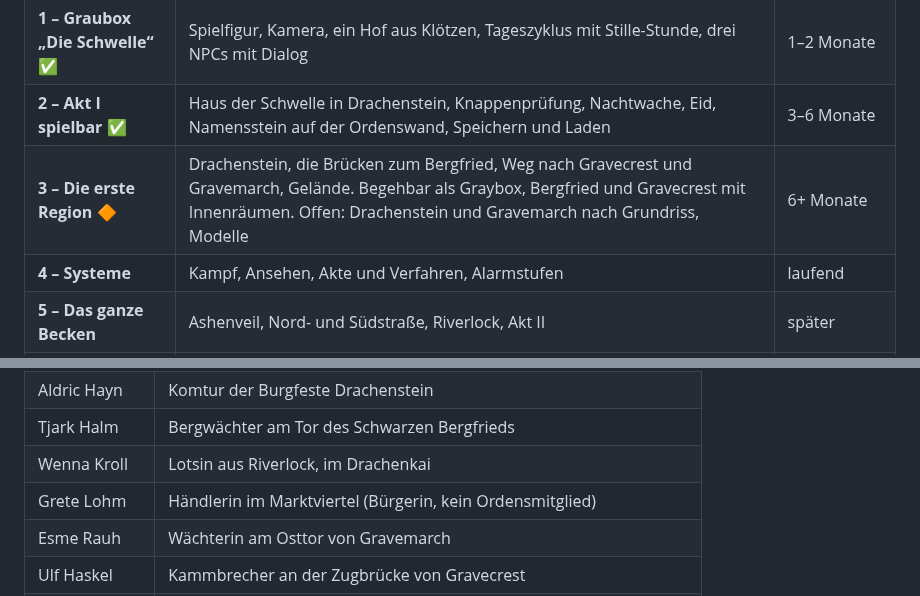
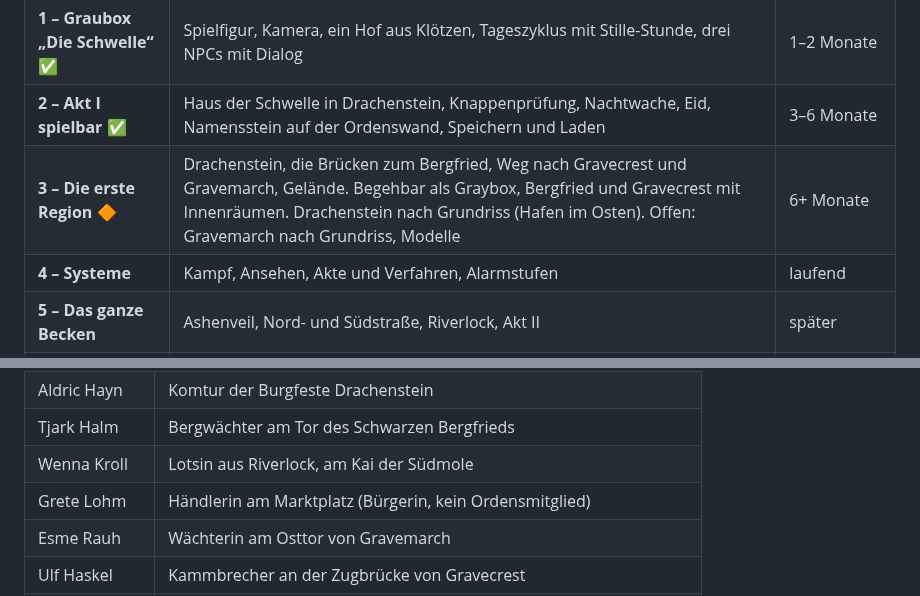
Before and after one commit to darkeramana-netizen/OpenWorldGame, a Markdown page: docs/02-spielkonzept.md, 2 parts joined by grey strips. Drawn GitHub-style.

```diff
--- a/docs/02-spielkonzept.md
+++ b/docs/02-spielkonzept.md
@@ -114,7 +114,7 @@ Realistisch gesagt: Ein vollständiges Open-World-Rollenspiel ist für eine Pers
 | **0 – Lernen** | Godot installieren, ein offizielles 3D-Einsteigertutorial durcharbeiten | 2–4 Wochen |
 | **1 – Graubox „Die Schwelle“** ✅ | Spielfigur, Kamera, ein Hof aus Klötzen, Tageszyklus mit Stille-Stunde, drei NPCs mit Dialog | 1–2 Monate |
 | **2 – Akt I spielbar** ✅ | Haus der Schwelle in Drachenstein, Knappenprüfung, Nachtwache, Eid, Namensstein auf der Ordenswand, Speichern und Laden | 3–6 Monate |
-| **3 – Die erste Region** 🔶 | Drachenstein, die Brücken zum Bergfried, Weg nach Gravecrest und Gravemarch, Gelände. Begehbar als Graybox, Bergfried und Gravecrest mit Innenräumen. Offen: Drachenstein und Gravemarch nach Grundriss, Modelle | 6+ Monate |
+| **3 – Die erste Region** 🔶 | Drachenstein, die Brücken zum Bergfried, Weg nach Gravecrest und Gravemarch, Gelände. Begehbar als Graybox, Bergfried und Gravecrest mit Innenräumen. Drachenstein nach Grundriss (Hafen im Osten). Offen: Gravemarch nach Grundriss, Modelle | 6+ Monate |
 | **4 – Systeme** | Kampf, Ansehen, Akte und Verfahren, Alarmstufen | laufend |
 | **5 – Das ganze Becken** | Ashenveil, Nord- und Südstraße, Riverlock, Akt II | später |
 | **6 – Akt III** | Ende der Stille, Kriegszustand, Enden | später |
@@ -157,8 +157,8 @@ Entscheidungen beim Bau von Akt I:
 | Ivo Grend | Wachführer, teilt die Wachen ein |
 | Aldric Hayn | Komtur der Burgfeste Drachenstein |
 | Tjark Halm | Bergwächter am Tor des Schwarzen Bergfrieds |
-| Wenna Kroll | Lotsin aus Riverlock, im Drachenkai |
-| Grete Lohm | Händlerin im Marktviertel (Bürgerin, kein Ordensmitglied) |
+| Wenna Kroll | Lotsin aus Riverlock, am Kai der Südmole |
+| Grete Lohm | Händlerin am Marktplatz (Bürgerin, kein Ordensmitglied) |
 | Esme Rauh | Wächterin am Osttor von Gravemarch |
 | Ulf Haskel | Kammbrecher an der Zugbrücke von Gravecrest |
 | Hollmoor | Bezirksfestung |
```
Also changed, not shown: README.md (+23 -7 lines), docs/bilder/drachenstein-draufsicht.png (added), docs/bilder/drachenstein-markt-hafen.png (added), docs/bilder/region-drachenstein.png, 7 other files.
